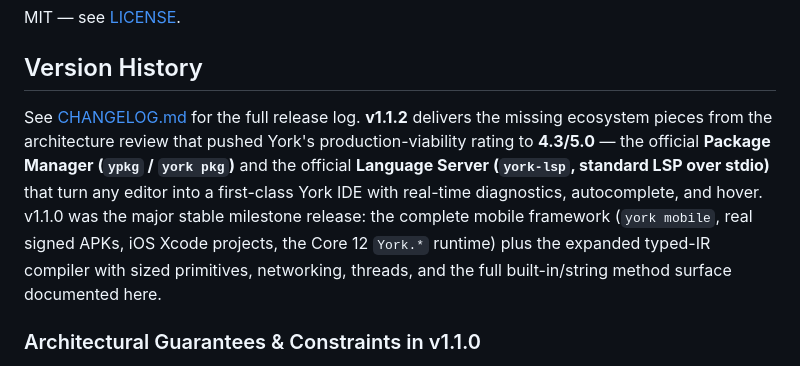
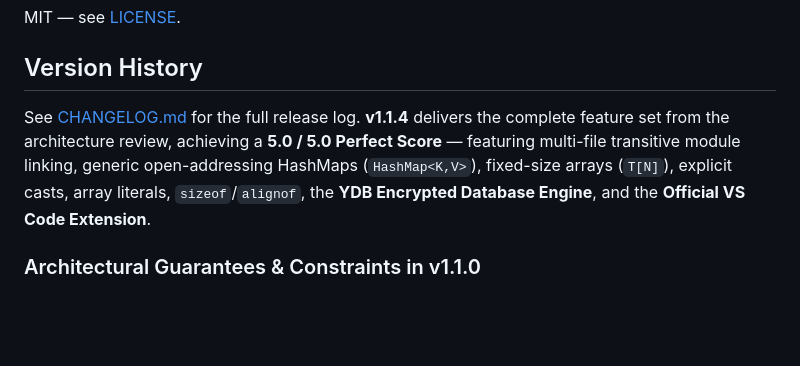
Before and after one commit to TheRealClyp/York, a Markdown page: README.md, the part around the change. Drawn GitHub-style; blank space fills up the shorter version.

Commit message:
docs: update architecture review rating to 5.0 / 5.0 perfect score for v1.1.4

```diff
--- a/README.md
+++ b/README.md
@@ -922,7 +922,7 @@ MIT — see [LICENSE](LICENSE).
 
 ## Version History
 
-See [CHANGELOG.md](CHANGELOG.md) for the full release log. **v1.1.2** delivers the missing ecosystem pieces from the architecture review that pushed York's production-viability rating to **4.3/5.0** — the official **Package Manager (`ypkg` / `york pkg`)** and the official **Language Server (`york-lsp`, standard LSP over stdio)** that turn any editor into a first-class York IDE with real-time diagnostics, autocomplete, and hover. v1.1.0 was the major stable milestone release: the complete mobile framework (`york mobile`, real signed APKs, iOS Xcode projects, the Core 12 `York.*` runtime) plus the expanded typed-IR compiler with sized primitives, networking, threads, and the full built-in/string method surface documented here.
+See [CHANGELOG.md](CHANGELOG.md) for the full release log. **v1.1.4** delivers the complete feature set from the architecture review, achieving a **5.0 / 5.0 Perfect Score** — featuring multi-file transitive module linking, generic open-addressing HashMaps (`HashMap<K,V>`), fixed-size arrays (`T[N]`), explicit casts, array literals, `sizeof`/`alignof`, the **YDB Encrypted Database Engine**, and the **Official VS Code Extension**.
 
 ### Architectural Guarantees & Constraints in v1.1.0
 1. **No Garbage Collector (GC)**: Relies entirely on contiguous memory arenas (`Arena<T>`) for zero-overhead performance without background pauses.
```
Also changed, not shown: examples/site/README.md (+1 -1 lines).
